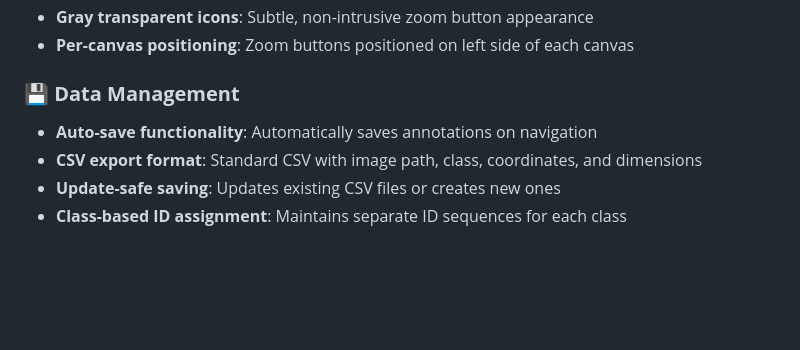
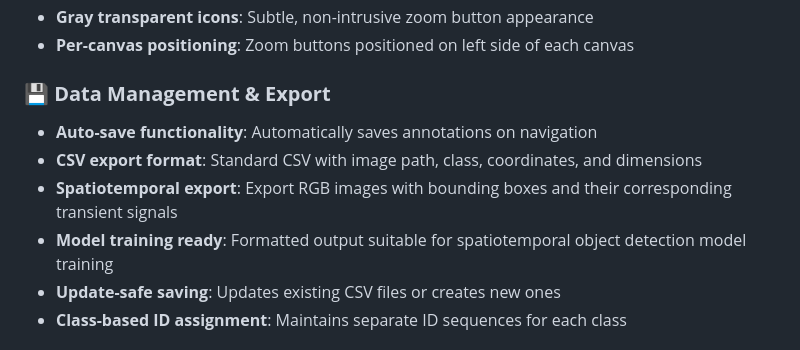
Before and after one commit to 2000pd3rvr/auto_object_annotator_0.0.4, a Markdown page: README.md, the part around one of its changes. Rendered like a GitHub page; blank space fills up the shorter version.

```diff
--- a/README.md
+++ b/README.md
@@ -61,9 +81,11 @@ This tool is designed for annotating image datasets that contain multiple views
 - **Gray transparent icons**: Subtle, non-intrusive zoom button appearance
 - **Per-canvas positioning**: Zoom buttons positioned on left side of each canvas
 
-### 💾 **Data Management**
+### 💾 **Data Management & Export**
 - **Auto-save functionality**: Automatically saves annotations on navigation
 - **CSV export format**: Standard CSV with image path, class, coordinates, and dimensions
+- **Spatiotemporal export**: Export RGB images with bounding boxes and their corresponding transient signals
+- **Model training ready**: Formatted output suitable for spatiotemporal object detection model training
 - **Update-safe saving**: Updates existing CSV files or creates new ones
 - **Class-based ID assignment**: Maintains separate ID sequences for each class
 
```
Also changed, not shown: other parts of README.md (+69 -14 lines).
